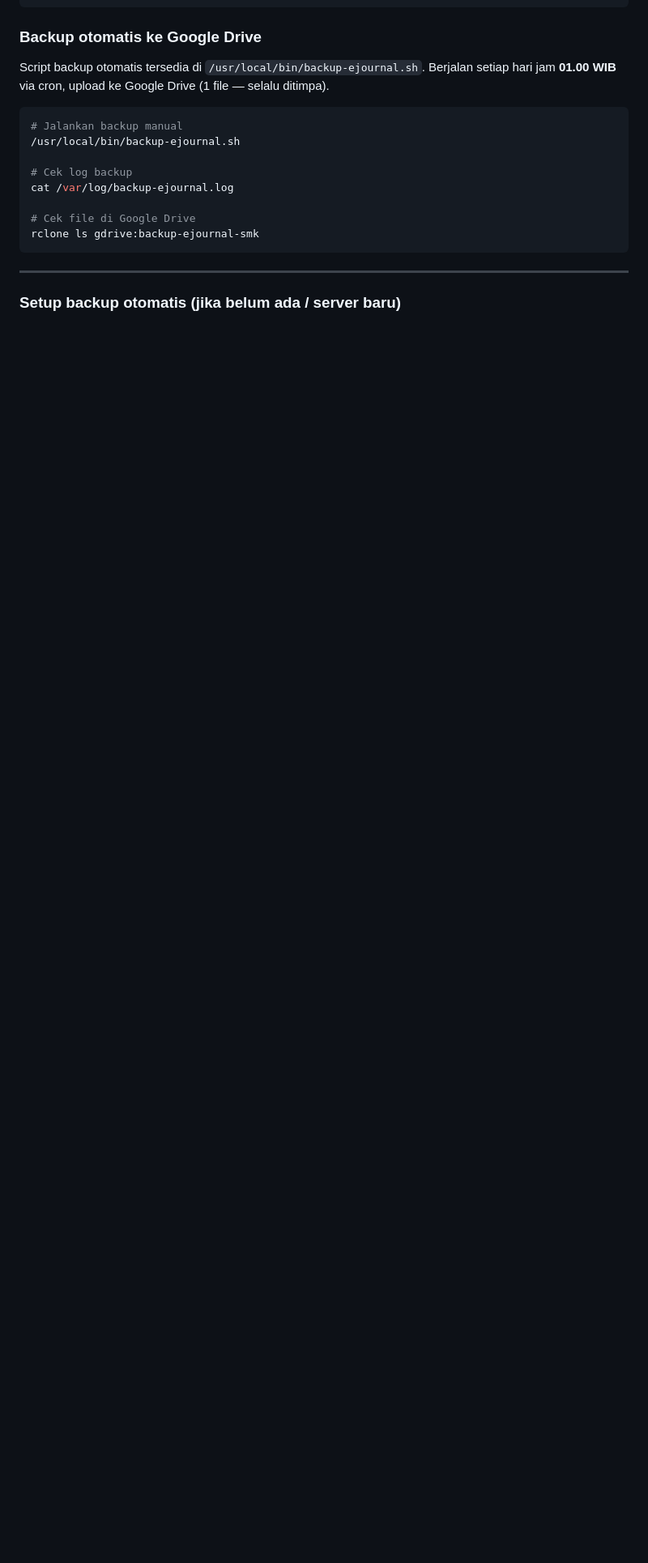
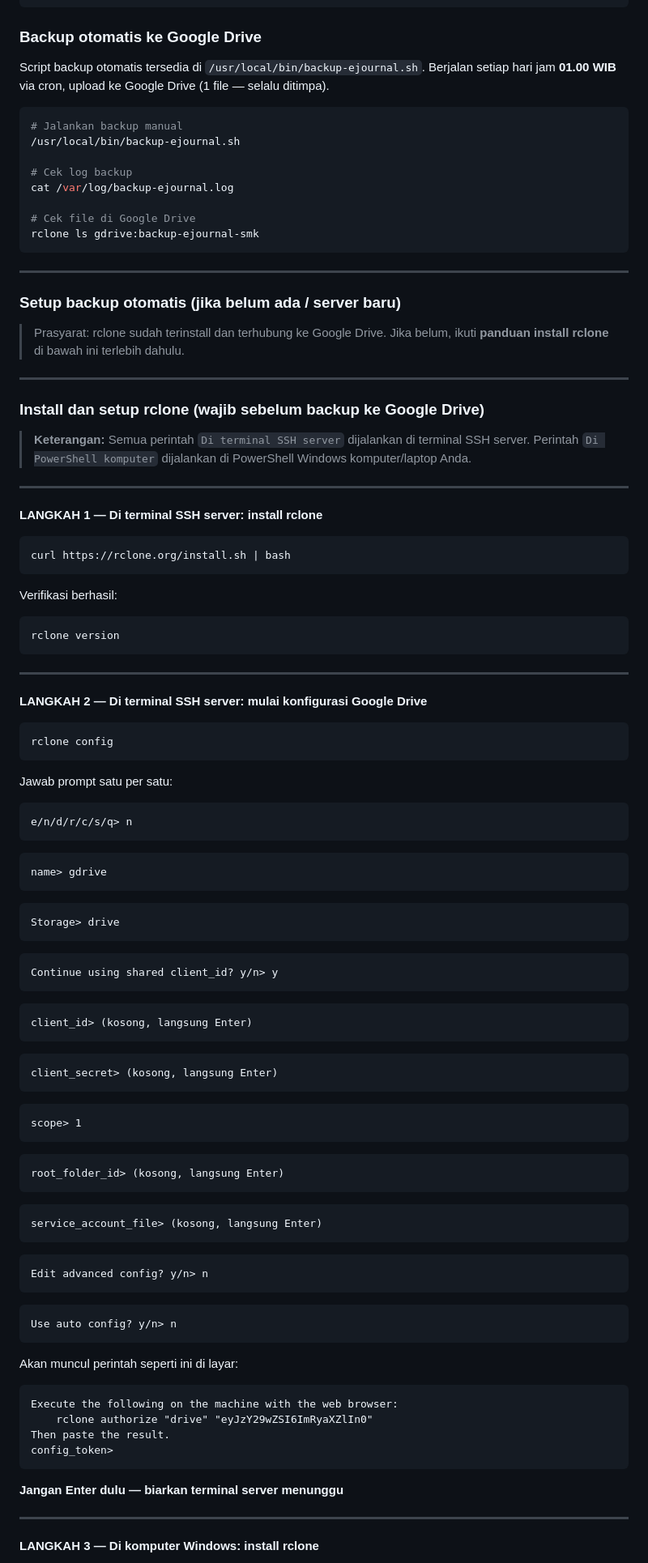
Before and after one commit to imamjunaidi00-byte/jurnal, a Markdown page: README.md, the part around one of its changes. Shown at 81% size. Drawn GitHub-style; blank space fills up the shorter version.

Commit message:
docs: tambah panduan install dan setup rclone lengkap 7 langkah dari awal

````diff
--- a/README.md
+++ b/README.md
@@ -485,3 +485,81 @@ rclone ls gdrive:backup-ejournal-smk
 
 ### Setup backup otomatis (jika belum ada / server baru)
 
+> Prasyarat: rclone sudah terinstall dan terhubung ke Google Drive.
+> Jika belum, ikuti **panduan install rclone** di bawah ini terlebih dahulu.
+
+---
+
+### Install dan setup rclone (wajib sebelum backup ke Google Drive)
+
+> **Keterangan:** Semua perintah `Di terminal SSH server` dijalankan di terminal SSH server.
+> Perintah `Di PowerShell komputer` dijalankan di PowerShell Windows komputer/laptop Anda.
+
+---
+
+**LANGKAH 1 — Di terminal SSH server: install rclone**
+```bash
+curl https://rclone.org/install.sh | bash
+```
+
+Verifikasi berhasil:
+```bash
+rclone version
+```
+
+---
+
+**LANGKAH 2 — Di terminal SSH server: mulai konfigurasi Google Drive**
+```bash
+rclone config
+```
+
+Jawab prompt satu per satu:
+```
+e/n/d/r/c/s/q> n
+```
+```
+name> gdrive
+```
+```
+Storage> drive
+```
+```
+Continue using shared client_id? y/n> y
+```
+```
+client_id> (kosong, langsung Enter)
+```
+```
+client_secret> (kosong, langsung Enter)
+```
+```
+scope> 1
+```
+```
+root_folder_id> (kosong, langsung Enter)
+```
+```
+service_account_file> (kosong, langsung Enter)
+```
+```
+Edit advanced config? y/n> n
+```
+```
+Use auto config? y/n> n
+```
+
+Akan muncul perintah seperti ini di layar:
+```
+Execute the following on the machine with the web browser:
+    rclone authorize "drive" "eyJzY29wZSI6ImRyaXZlIn0"
+Then paste the result.
+config_token>
+```
+
+**Jangan Enter dulu — biarkan terminal server menunggu**
+
+---
+
+**LANGKAH 3 — Di komputer Windows: install rclone**
+
````
Also changed, not shown: other parts of README.md (+81 -0 lines).
